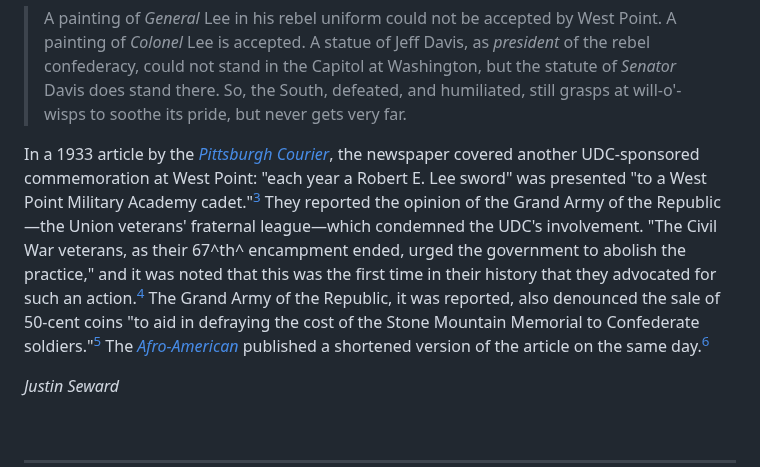
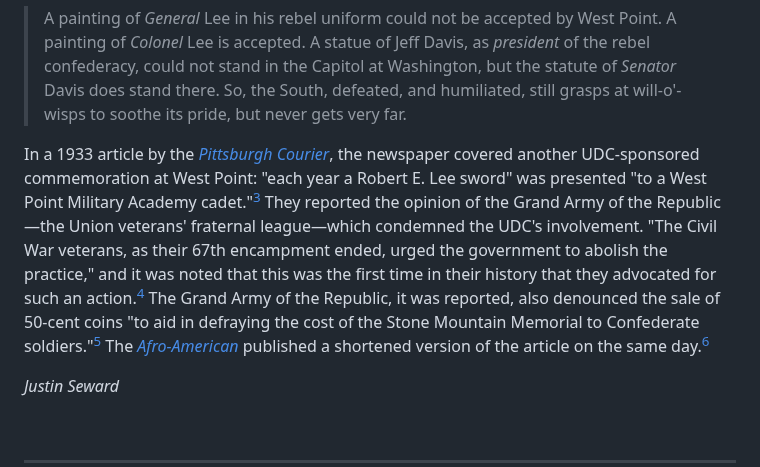
Before and after one commit to upenndigitalscholarship/monuments-research-group, a Markdown page: essay/Lee-and-West-Point.md, the part around the change. Drawn GitHub-style.

Commit message:
Update Essay “Lee-and-West-Point”

```diff
--- a/essay/Lee-and-West-Point.md
+++ b/essay/Lee-and-West-Point.md
@@ -18,7 +18,7 @@ The authors proposed a careful distinction that could be made to honor Lee for h
 
 > A painting of *General* Lee in his rebel uniform could not be accepted by West Point. A painting of *Colonel* Lee is accepted. A statue of Jeff Davis, as *president* of the rebel confederacy, could not stand in the Capitol at Washington, but the statute of *Senator* Davis does stand there. So, the South, defeated, and humiliated, still grasps at will-o'-wisps to soothe its pride, but never gets very far.
 
-In a 1933 article by the *[Pittsburgh Courier](https://www.newspapers.com/paper/new-pittsburgh-courier/13418/)*, the newspaper covered another UDC-sponsored commemoration at West Point: "each year a Robert E. Lee sword" was presented "to a West Point Military Academy cadet."[^4] They reported the opinion of the Grand Army of the Republic—the Union veterans' fraternal league—which condemned the UDC's involvement. "The Civil War veterans, as their 67^th^ encampment ended, urged the government to abolish the practice," and it was noted that this was the first time in their history that they advocated for such an action.[^5] The Grand Army of the Republic, it was reported, also denounced the sale of 50-cent coins "to aid in defraying the cost of the Stone Mountain Memorial to Confederate soldiers."[^6] The *[Afro-American](https://proxy.library.upenn.edu/login?url=https://www.proquest.com/publication/45589?accountid=14707&decadeSelected=1930+-+1939&yearSelected=1933&monthSelected=09&issueNameSelected=01933Y09Y30$23Sep+30,+1933)* published a shortened version of the article on the same day.[^7]
+In a 1933 article by the *[Pittsburgh Courier](https://www.newspapers.com/paper/new-pittsburgh-courier/13418/)*, the newspaper covered another UDC-sponsored commemoration at West Point: "each year a Robert E. Lee sword" was presented "to a West Point Military Academy cadet."[^4] They reported the opinion of the Grand Army of the Republic—the Union veterans' fraternal league—which condemned the UDC's involvement. "The Civil War veterans, as their 67th encampment ended, urged the government to abolish the practice," and it was noted that this was the first time in their history that they advocated for such an action.[^5] The Grand Army of the Republic, it was reported, also denounced the sale of 50-cent coins "to aid in defraying the cost of the Stone Mountain Memorial to Confederate soldiers."[^6] The *[Afro-American](https://proxy.library.upenn.edu/login?url=https://www.proquest.com/publication/45589?accountid=14707&decadeSelected=1930+-+1939&yearSelected=1933&monthSelected=09&issueNameSelected=01933Y09Y30$23Sep+30,+1933)* published a shortened version of the article on the same day.[^7]
 
 *Justin Seward*
 
```
